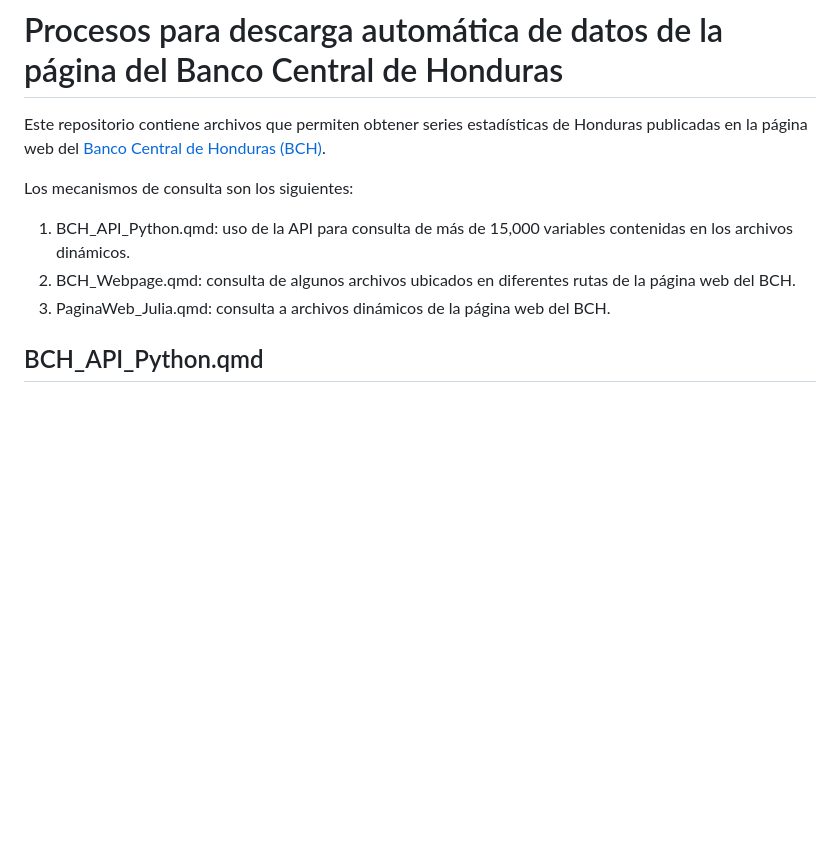
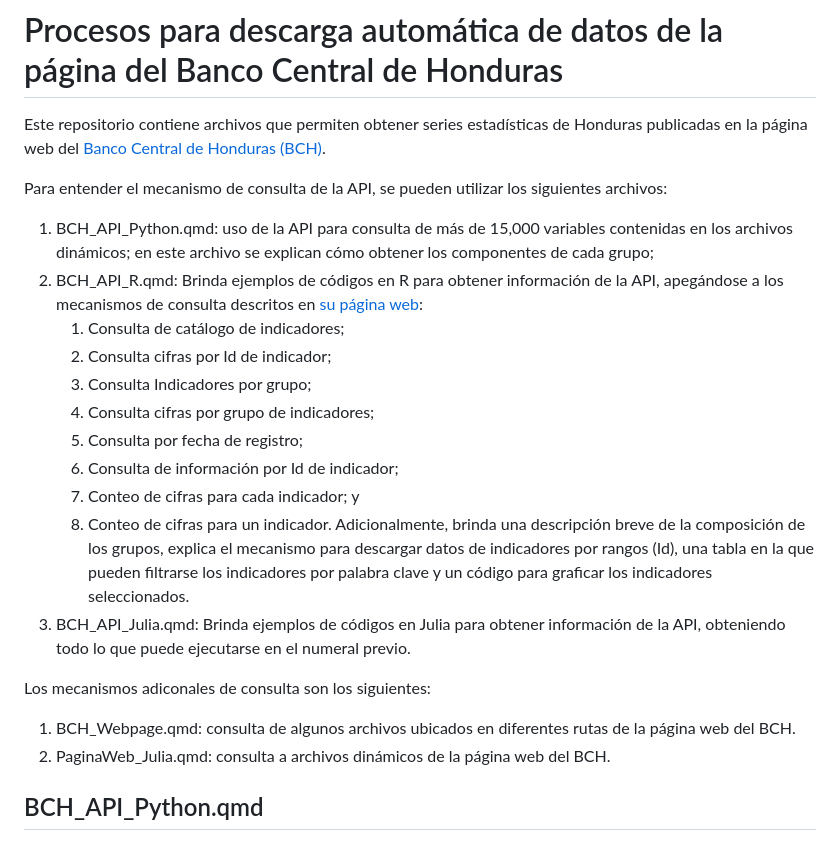
Before and after one commit to investigacioneconomicabch/BCH_Webpge, a Markdown page: README.md, the part around the change. Rendered like a GitHub page; blank space fills up the shorter version.

```diff
--- a/README.md
+++ b/README.md
@@ -2,11 +2,25 @@
 
 Este repositorio contiene archivos que permiten obtener series estadísticas de Honduras publicadas en la página web del [Banco Central de Honduras (BCH)](www.bch.hn).
 
-Los mecanismos de consulta son los siguientes:
+Para entender el mecanismo de consulta de la API, se pueden utilizar los siguientes archivos:
 
-1. BCH_API_Python.qmd: uso de la API para consulta de más de 15,000 variables contenidas en los archivos dinámicos.
-2. BCH_Webpage.qmd: consulta de algunos archivos ubicados en diferentes rutas de la página web del BCH.
-3. PaginaWeb_Julia.qmd: consulta a archivos dinámicos de la página web del BCH.
+1. BCH_API_Python.qmd: uso de la API para consulta de más de 15,000 variables contenidas en los archivos dinámicos; en este archivo se explican cómo obtener los componentes de cada grupo;
+2. BCH_API_R.qmd: Brinda ejemplos de códigos en R para obtener información de la API, apegándose a los mecanismos de consulta descritos en [su página web](https://bchapi-am.developer.azure-api.net/):
+   1. Consulta de catálogo de indicadores;
+   2. Consulta cifras por Id de indicador;
+   3. Consulta Indicadores por grupo;
+   4. Consulta cifras por grupo de indicadores;
+   5. Consulta por fecha de registro;
+   6. Consulta de información por Id de indicador;
+   7. Conteo de cifras para cada indicador; y
+   8. Conteo de cifras para un indicador.
+  Adicionalmente, brinda una descripción breve de la composición de los grupos, explica el mecanismo para descargar datos de indicadores por rangos (Id), una tabla en la que pueden filtrarse los indicadores   por palabra clave y un código para graficar los indicadores seleccionados.
+3. BCH_API_Julia.qmd: Brinda ejemplos de códigos en Julia para obtener información de la API, obteniendo todo lo que puede ejecutarse en el numeral previo.
+
+Los mecanismos adiconales de consulta son los siguientes:
+
+1. BCH_Webpage.qmd: consulta de algunos archivos ubicados en diferentes rutas de la página web del BCH.
+2. PaginaWeb_Julia.qmd: consulta a archivos dinámicos de la página web del BCH.
 
 ## BCH_API_Python.qmd
 
```
